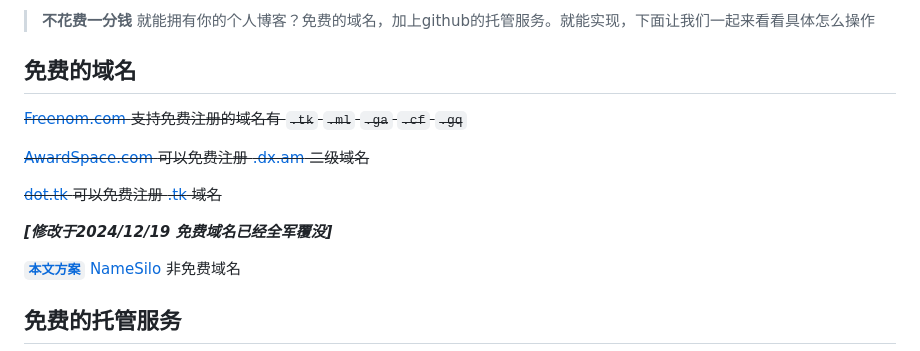
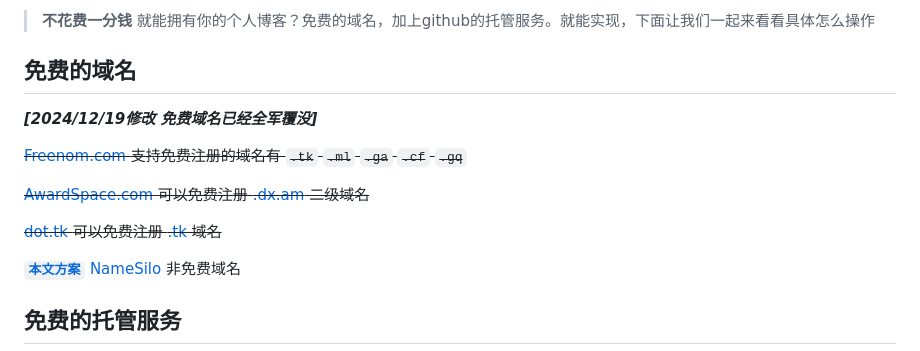
Before and after one commit to leekblog/leekblog.github.io, a Markdown page: posts/创建属于你的个人博客.md, the part around the change. Drawn GitHub-style.

```diff
--- a/posts/创建属于你的个人博客.md
+++ b/posts/创建属于你的个人博客.md
@@ -5,6 +5,8 @@
 > **不花费一分钱** 就能拥有你的个人博客？免费的域名，加上github的托管服务。就能实现，下面让我们一起来看看具体怎么操作
 
 ## 免费的域名
+
+***<font color=red>[2024/12/19修改 免费域名已经全军覆没]</font>***
 
 <s>
 
@@ -15,8 +17,6 @@
 [dot.tk](https://www.dot.tk/) 可以免费注册 [.tk]() 域名
 
 </s>
-
-***<font color=red>[修改于2024/12/19 免费域名已经全军覆没]</font>***
 
 **[`本文方案`]()** [NameSilo](https://www.namesilo.com/) 非免费域名
 
```
